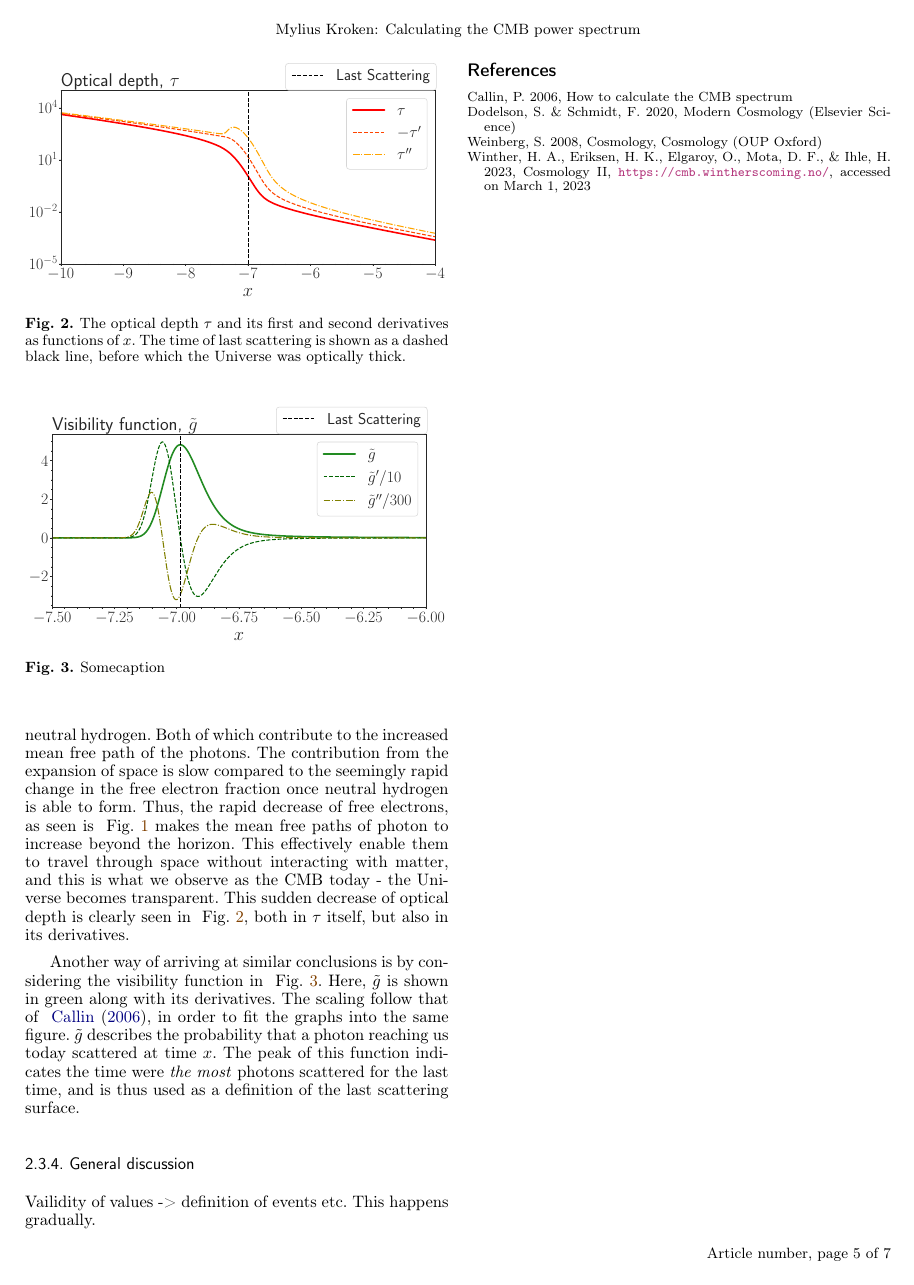
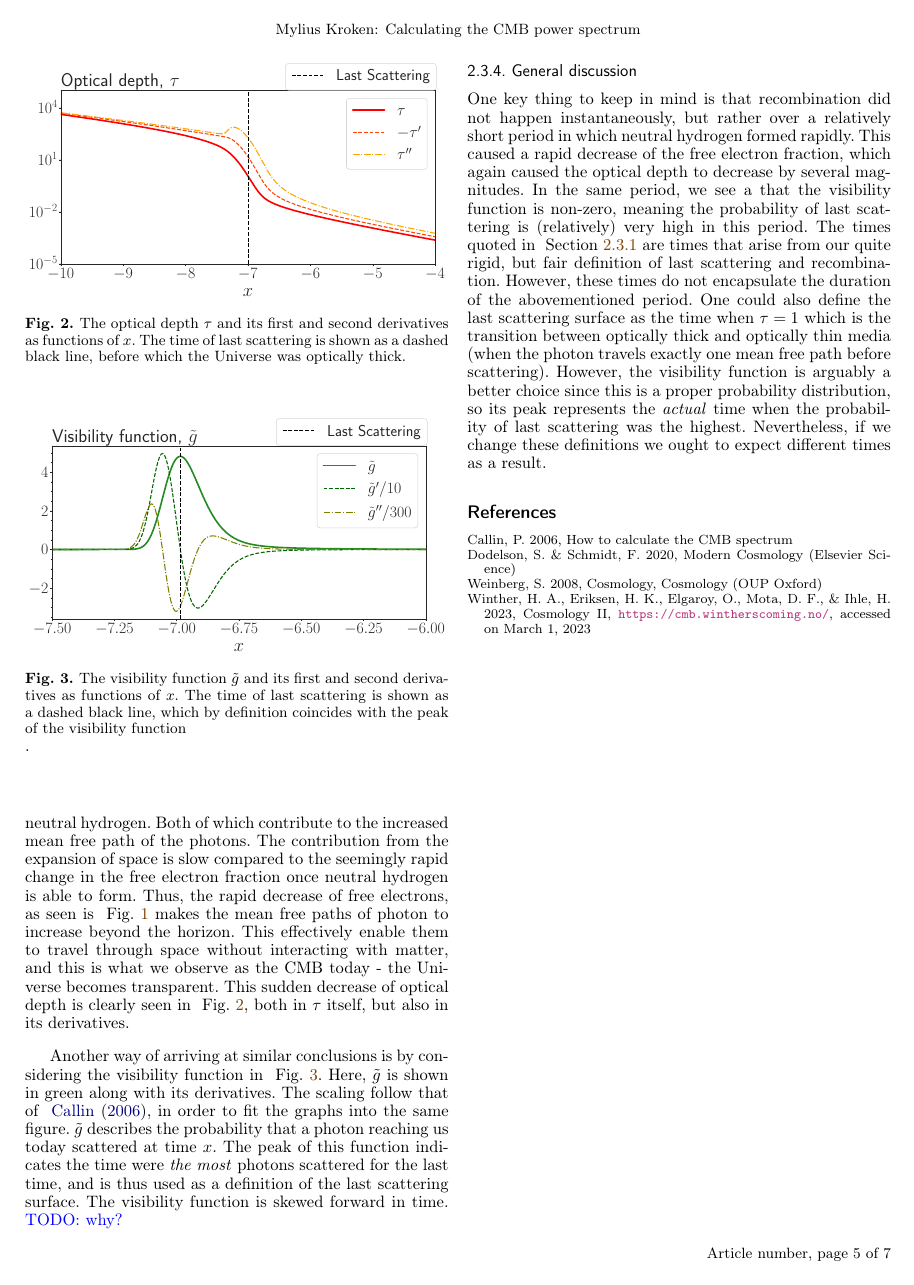
Before and after one commit to Johanmkr/AST5220, a LaTeX paper (project/tex/cosmology2_report.tex, which reads project/tex/sections/M2/m2_results.tex): page 5 of 7. Compiled offline with pdfLaTeX.

Commit message:
working 7-17

```diff
--- a/project/tex/sections/M2/m2_results.tex
+++ b/project/tex/sections/M2/m2_results.tex
@@ -27,12 +27,12 @@
         \label{fig:m2:optical_depth}
     \end{figure}
 
-    Another way of arriving at similar conclusions is by considering the visibility function in ~\cref{fig:m2:visibility_function}. Here, $\tilde{g}$ is shown in green along with its derivatives. The scaling follow that of ~\cite{https://doi.org/10.48550/arxiv.astro-ph/0606683}, in order to fit the graphs into the same figure. $\tilde{g}$ describes the probability that a photon reaching us today scattered at time $x$. The peak of this function indicates the time were \textit{the most} photons scattered for the last time, and is thus used as a definition of the last scattering surface.
+    Another way of arriving at similar conclusions is by considering the visibility function in ~\cref{fig:m2:visibility_function}. Here, $\tilde{g}$ is shown in green along with its derivatives. The scaling follow that of ~\cite{https://doi.org/10.48550/arxiv.astro-ph/0606683}, in order to fit the graphs into the same figure. $\tilde{g}$ describes the probability that a photon reaching us today scattered at time $x$. The peak of this function indicates the time were \textit{the most} photons scattered for the last time, and is thus used as a definition of the last scattering surface. The visibility function is skewed forward in time. \TODO{why?}
     \begin{figure}
         \includegraphics[width=\linewidth]{visibility_function.pdf}
-        \caption{Somecaption}
+        \caption{The visibility function $\tilde{g}$ and its first and second derivatives as functions of $x$. The time of last scattering is shown as a dashed black line, which by definition coincides with the peak of the visibility function}.
         \label{fig:m2:visibility_function}
     \end{figure}
 
     \subsubsection{General discussion}
-    Vailidity of values -> definition of events etc. This happens gradually.
+    One key thing to keep in mind is that recombination did not happen instantaneously, but rather over a relatively short period in which neutral hydrogen formed rapidly. This caused a rapid decrease of the free electron fraction, which again caused the optical depth to decrease by several magnitudes. In the same period, we see a that the visibility function is non-zero, meaning the probability of last scattering is (relatively) very high in this period. The times quoted in ~\cref{tab:m2:recomb_analysis} are times that arise from our quite rigid, but fair definition of last scattering and recombination. However, these times do not encapsulate the duration of the abovementioned period.  One could also define the last scattering surface as the time when $\tau=1$ which is the transition between optically thick and optically thin media (when the photon travels exactly one mean free path before scattering). However, the visibility function is arguably a better choice since this is a proper probability distribution, so its peak represents the \textit{actual} time when the probability of last scattering was the highest. Nevertheless, if we change these definitions we ought to expect different times as a result.
```
Also changed, not shown: project/tex/cosmology2_report.pdf, project/tex/sections/M2/m2_results.tex (2 more changed lines).
